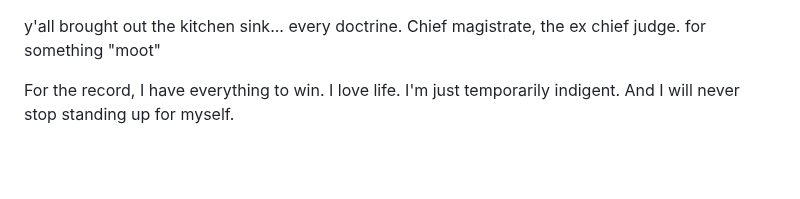
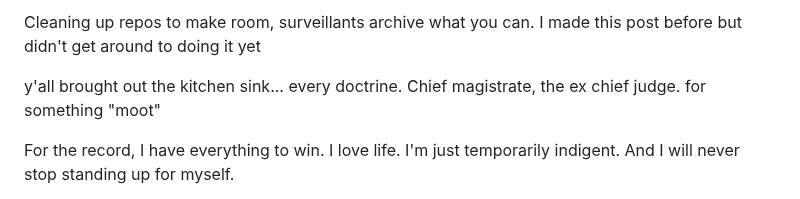
Before and after one commit to Caia-Tech/the-burden, a Markdown page: README.md, the part around the change. Rendered like a GitHub page; blank space fills up the shorter version.

Commit message:
Update README.md
notice, deleting old repos to make room and direct focus

```diff
--- a/README.md
+++ b/README.md
@@ -1,3 +1,5 @@
+Cleaning up repos to make room, surveillants archive what you can. I made this post before but didn't get around to doing it yet
+
 y'all brought out the kitchen sink... every doctrine. Chief magistrate, the ex chief judge. for something "moot"
 
 For the record, I have everything to win. I love life. I'm just temporarily indigent. And I will never stop standing up for myself.
```
